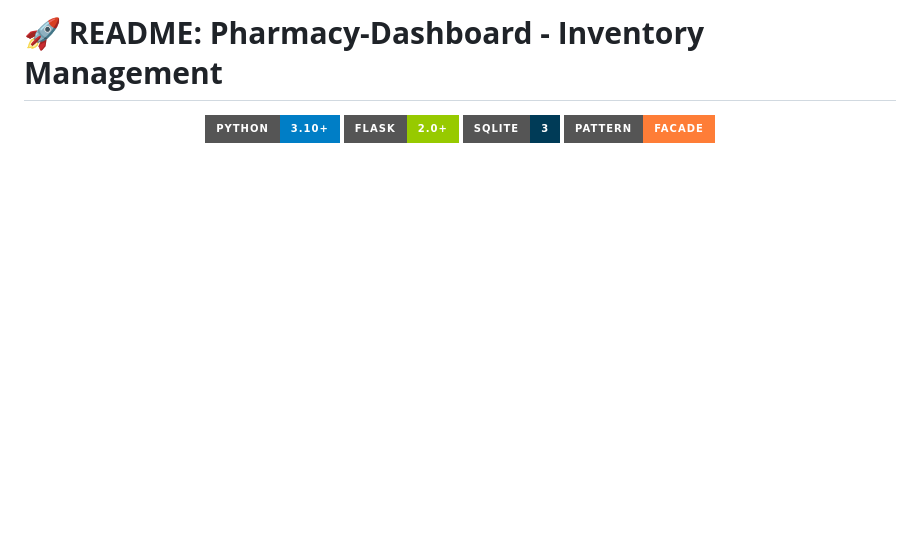
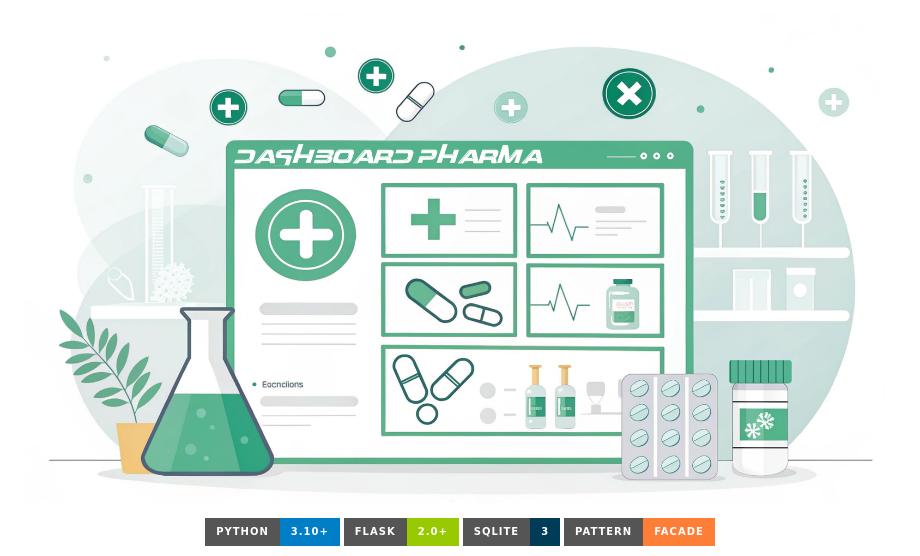
Before and after one commit to Mathieu7483/Dashboard-Pharma, a Markdown page: README.md, the part around one of its changes. Rendered like a GitHub page; badges without logos; blank space fills up the shorter version.

Commit message:
Refactor README for clarity and remove duplicates
Removed duplicate image section and adjusted formatting for clarity.

```diff
--- a/README.md
+++ b/README.md
@@ -1,4 +1,6 @@
-# 🚀 **README: Pharmacy-Dashboard - Inventory Management**
+<p align="center"\>
+<img src="https://github.com/Mathieu7483/Dashboard-Pharma/blob/Mathieu/Client/assets/img/accueil%20Dasboard%20Pharma.png"\>
+</p>
 <p align="center">
 <img src="https://img.shields.io/badge/Python-3.10+-blue?style=for-the-badge&logo=python" alt="Python">
 <img src="https://img.shields.io/badge/Flask-2.0+-green?style=for-the-badge&logo=flask" alt="Flask">
```
Also changed, not shown: other parts of README.md (+4 -7 lines).
